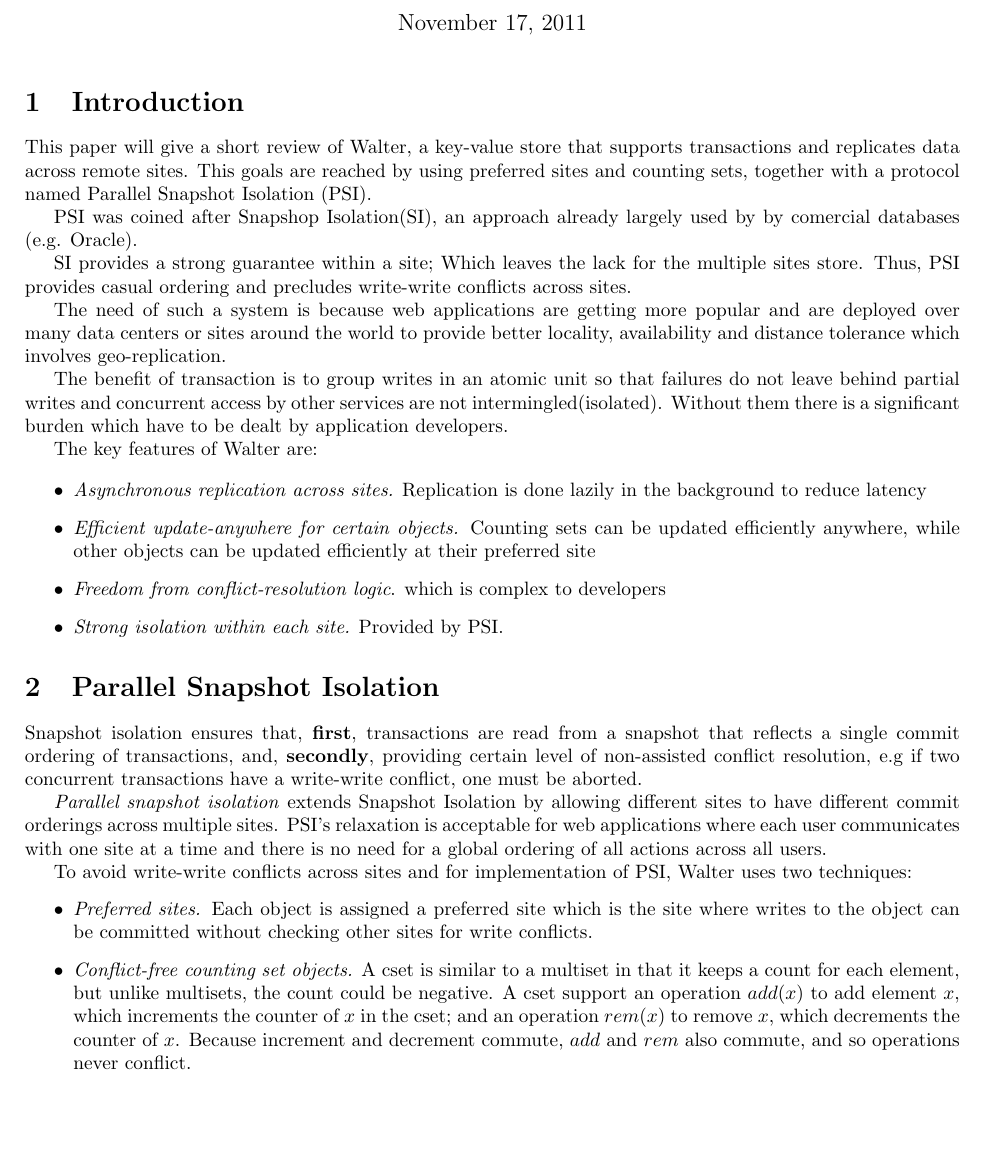
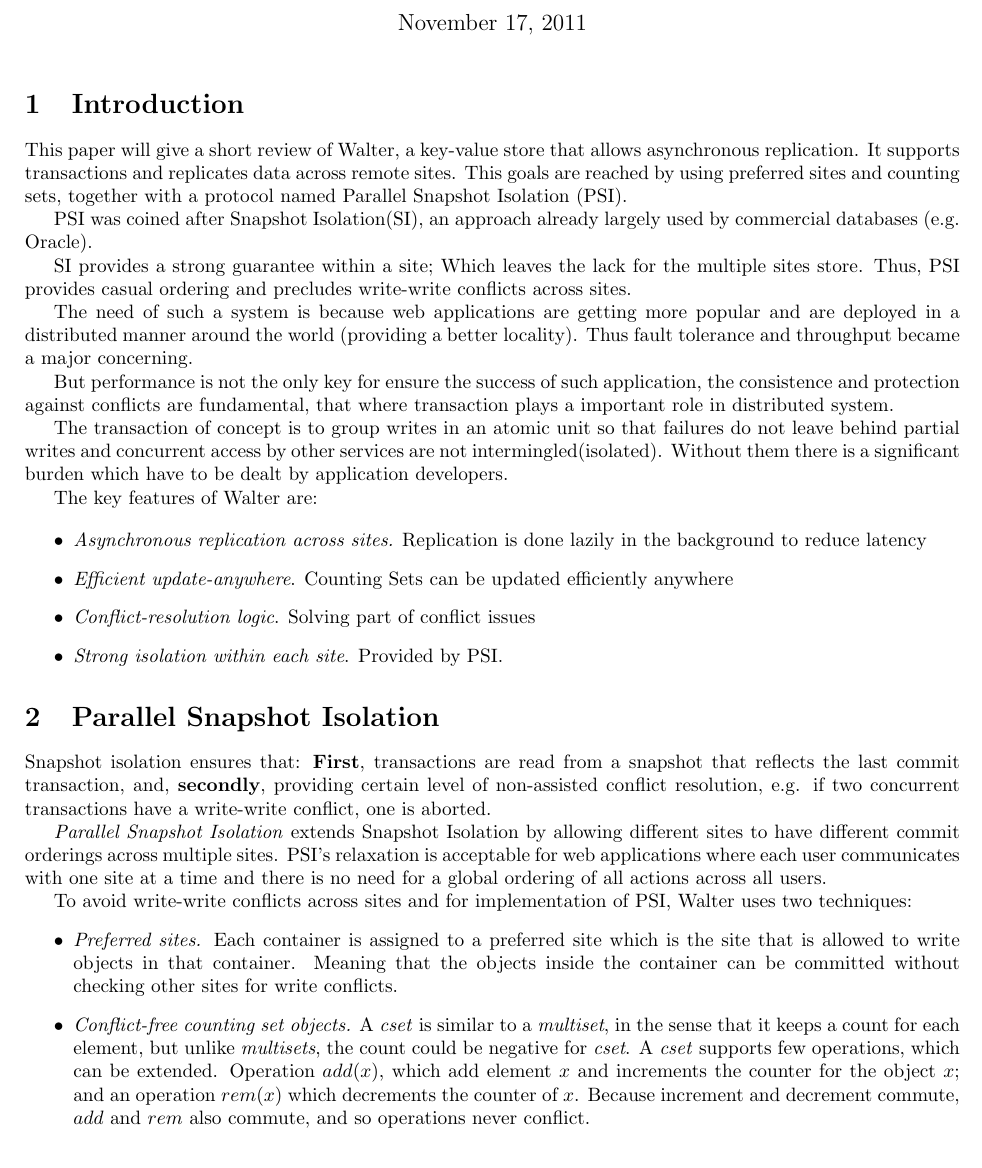
Before and after one commit to jandernascimento/jfdistributedsystem-m2r, a LaTeX document (report.tex): part of page 1 of 2 before the commit and part of page 1 of 3 after it, cut so that both start at the same text, the shorter picture padded with empty space. Compiled offline with pdfLaTeX.

Commit message:
fixing in the report and presentation

```diff
--- a/report.tex
+++ b/report.tex
@@ -19,34 +19,36 @@
 %Begin Liviu section
 
 \section{Introduction}
-This paper will give a short review of Walter, a key-value store that supports transactions and replicates data across remote sites. This goals are reached by using preferred sites and counting sets, together with a protocol named Parallel Snapshot Isolation (PSI).
+This paper will give a short review of Walter, a key-value store that allows asynchronous replication. It supports transactions and replicates data across remote sites. This goals are reached by using preferred sites and counting sets, together with a protocol named Parallel Snapshot Isolation (PSI).
 
-PSI was coined after Snapshop Isolation(SI), an approach already largely used by by comercial databases (e.g. Oracle).
+PSI was coined after Snapshot Isolation(SI), an approach already largely used by commercial databases (e.g. Oracle).
 
 SI provides a strong guarantee within a site; Which leaves the lack for the multiple sites store. Thus, PSI provides casual ordering and precludes write-write conflicts across sites.
 
-The need of such a system is because web applications are getting more popular and are deployed over many data centers or sites around the world to provide better locality, availability and distance tolerance which involves geo-replication.
+The need of such a system is because web applications are getting more popular and are deployed in a distributed  manner around the world (providing a better locality). Thus fault tolerance and throughput became a major concerning.
 
-The benefit of transaction is to group writes in an atomic unit so that failures do not leave behind partial writes and concurrent access by other services are not intermingled(isolated). Without them there is a significant burden which have to be dealt by application developers.
+But performance is not the only key for ensure the success of such application, the consistence and protection against conflicts are fundamental, that where transaction plays a important role in distributed system.
+
+The transaction of concept is to group writes in an atomic unit so that failures do not leave behind partial writes and concurrent access by other services are not intermingled(isolated). Without them there is a significant burden which have to be dealt by application developers.
 
 The key features of Walter are:
 
 \begin{itemize}
 \item \textit{Asynchronous replication across sites.} Replication is done lazily in the background to reduce latency
-\item \textit{Efficient update-anywhere for certain objects.} Counting sets can be updated efficiently anywhere, while other objects can be updated efficiently at their preferred site
-\item \textit{Freedom from conflict-resolution logic}. which is complex to developers
-\item \textit{Strong isolation within each site.} Provided by PSI.
+\item \textit{Efficient update-anywhere}. Counting Sets can be updated efficiently anywhere
+\item \textit{Conflict-resolution logic}. Solving part of conflict issues
+\item \textit{Strong isolation within each site}. Provided by PSI.
 \end{itemize}
 
 \section{Parallel Snapshot Isolation}
-Snapshot isolation ensures that, \textbf{first}, transactions are read from a snapshot that reflects a single commit ordering of transactions, and, \textbf{secondly}, providing certain level of non-assisted conflict resolution, e.g if two concurrent transactions have a write-write conflict, one must be aborted.
+Snapshot isolation ensures that: \textbf{First}, transactions are read from a snapshot that reflects the last commit transaction, and, \textbf{secondly}, providing certain level of non-assisted conflict resolution, e.g. if two concurrent transactions have a write-write conflict, one is aborted.
 
-\textit{Parallel snapshot isolation} extends Snapshot Isolation by allowing different sites to have different commit orderings across multiple sites. PSI's relaxation is acceptable for web applications where each user communicates with one site at a time and there is no need for a global ordering of all actions across all users.
+\textit{Parallel Snapshot Isolation} extends Snapshot Isolation by allowing different sites to have different commit orderings across multiple sites. PSI's relaxation is acceptable for web applications where each user communicates with one site at a time and there is no need for a global ordering of all actions across all users.
 
 To avoid write-write conflicts across sites and for implementation of PSI, Walter uses two techniques:
 \begin{itemize}
-\item \textit{Preferred sites.} Each object is assigned a preferred site which is the site where writes to the object can be committed without checking other sites for write conflicts.
-\item \textit{Conflict-free counting set objects.} A cset is similar to a multiset in that it keeps a count for each element, but unlike multisets, the count could be negative. A cset support an operation $add(x)$ to add element $x$, which increments the counter of $x$ in the cset; and an operation $rem(x)$ to remove $x$, which decrements the counter of $x$. Because increment and decrement commute, $add$ and $rem$ also commute, and so operations never conflict.
+\item \textit{Preferred sites.} Each container is assigned to a preferred site which is the site that is allowed to write objects in that container. Meaning that the objects inside the container can be committed without checking other sites for write conflicts.
+\item \textit{Conflict-free counting set objects.} A \textit{cset} is similar to a \textit{multiset}, in the sense that it keeps a count for each element, but unlike \textit{multisets}, the count could be negative for \textit{cset}. A \textit{cset} supports few operations, which can be extended. Operation $add(x)$, which add element $x$ and increments the counter for the object $x$; and an operation $rem(x)$ which decrements the counter of $x$. Because increment and decrement commute, $add$ and $rem$ also commute, and so operations never conflict.
 \end{itemize}
 
 PSI property specification:
```
Also changed, not shown: presentation/presentation.tex (+4 -4 lines), report.tex (14 more changed lines).
